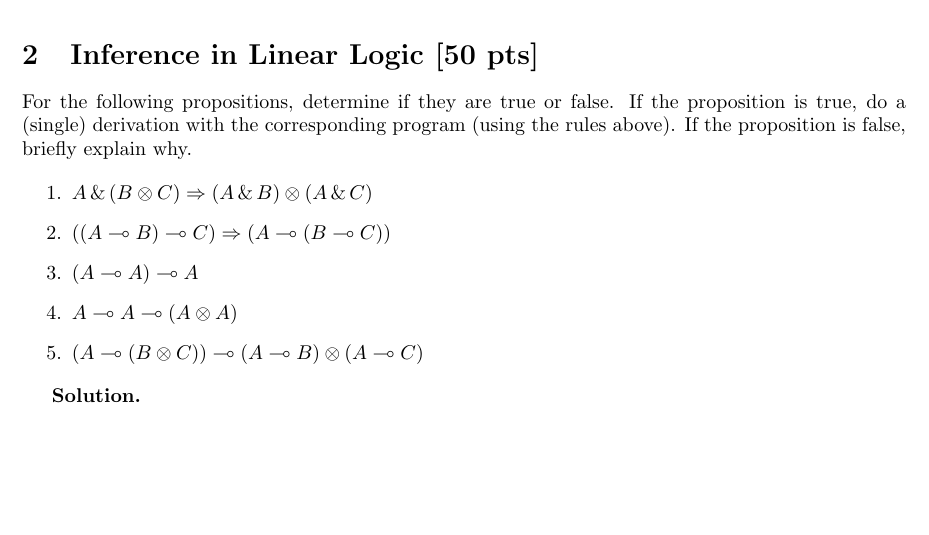
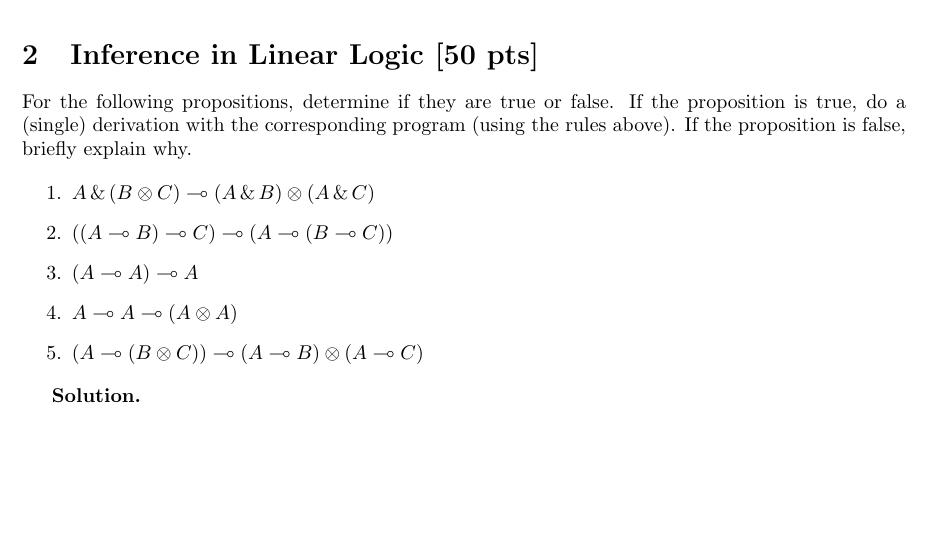
Before and after one commit to ankushdas/ankushdas.github.io, a LaTeX problem sheet (courses/assignments/asgn3.tex): part of page 2 of 2, cut so that both start at the same text. Compiled offline with pdfLaTeX.

Commit message:
typos fixed

```diff
--- a/courses/assignments/asgn3.tex
+++ b/courses/assignments/asgn3.tex
@@ -254,8 +254,8 @@ If the proposition is true, do a (single) derivation with the corresponding prog
 If the proposition is false, briefly explain why.
 
 \begin{enumerate}
-  \item $A \with (B \tensor C) \Rightarrow (A \with B) \tensor (A \with C)$
-  \item $((A \lolli B) \lolli C) \Rightarrow (A \lolli (B \lolli C))$
+  \item $A \with (B \tensor C) \lolli (A \with B) \tensor (A \with C)$
+  \item $((A \lolli B) \lolli C) \lolli (A \lolli (B \lolli C))$
   \item $(A \lolli A) \lolli A$
   \item $A \lolli A \lolli (A \tensor A)$
   \item $(A \lolli (B \tensor C)) \lolli (A \lolli B) \tensor (A \lolli C)$
```
Also changed, not shown: courses/assignments/asgn3-problem.pdf.
